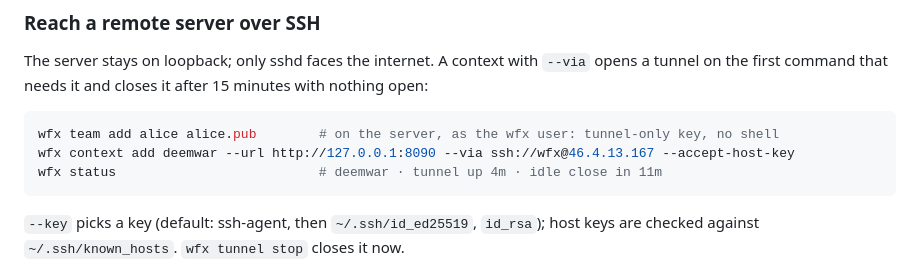
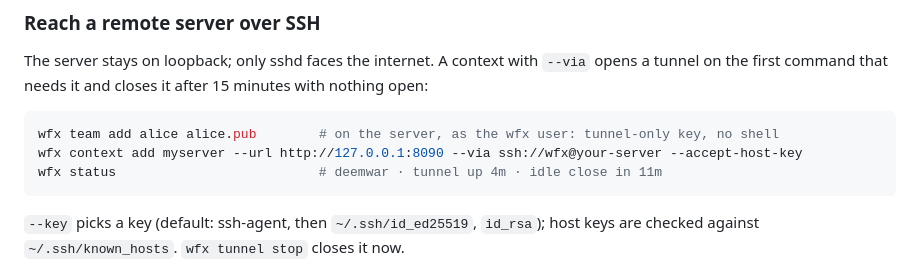
Before and after one commit to muthuishere/wfnexus, a Markdown page: README.md, the part around the change. Rendered like a GitHub page.

Commit message:
README: placeholder host in the wfx context example

````diff
--- a/README.md
+++ b/README.md
@@ -123,7 +123,7 @@ on the first command that needs it and closes it after 15 minutes with nothing o
 
 ```bash
 wfx team add alice alice.pub        # on the server, as the wfx user: tunnel-only key, no shell
-wfx context add deemwar --url http://127.0.0.1:8090 --via ssh://wfx@46.4.13.167 --accept-host-key
+wfx context add myserver --url http://127.0.0.1:8090 --via ssh://wfx@your-server --accept-host-key
 wfx status                          # deemwar · tunnel up 4m · idle close in 11m
 ```
 
````
